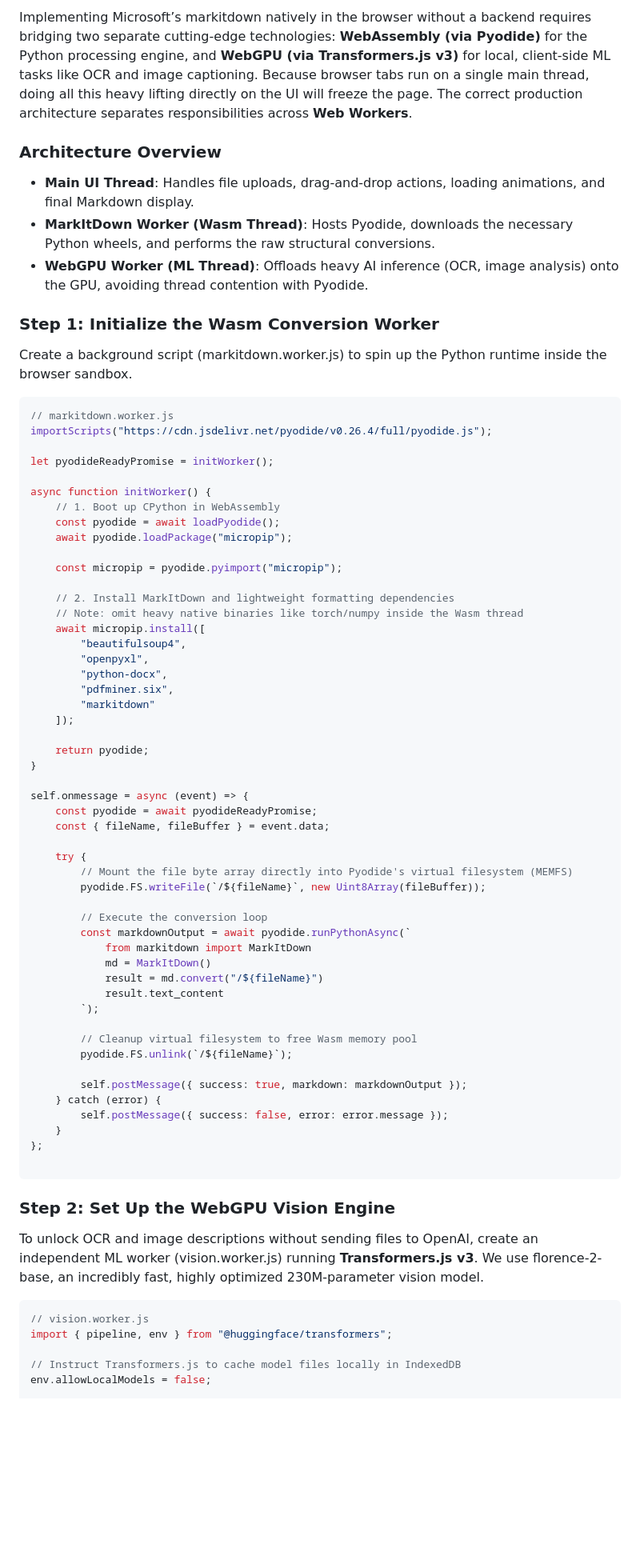
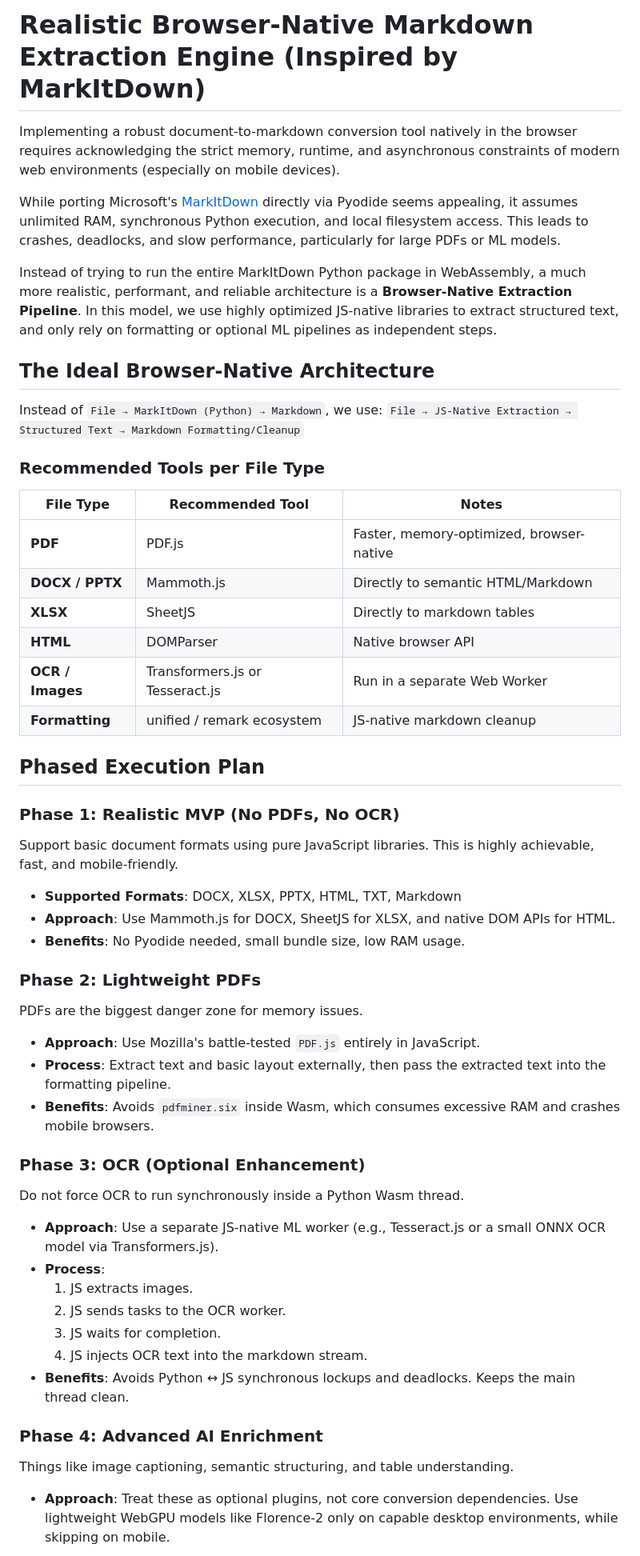
Before and after one commit to LukeAFullard/BunkerMID, a Markdown page: Plan.md, the part around one of its changes. Shown at 80% size. Drawn GitHub-style; blank space fills up the shorter version.

````diff
--- a/Plan.md
+++ b/Plan.md
@@ -1,69 +1,52 @@
-Implementing Microsoft’s markitdown natively in the browser without a backend requires bridging two separate cutting-edge technologies: **WebAssembly (via Pyodide)** for the Python processing engine, and **WebGPU (via Transformers.js v3)** for local, client-side ML tasks like OCR and image captioning.
-Because browser tabs run on a single main thread, doing all this heavy lifting directly on the UI will freeze the page. The correct production architecture separates responsibilities across **Web Workers**.
-### Architecture Overview
- * **Main UI Thread**: Handles file uploads, drag-and-drop actions, loading animations, and final Markdown display.
- * **MarkItDown Worker (Wasm Thread)**: Hosts Pyodide, downloads the necessary Python wheels, and performs the raw structural conversions.
- * **WebGPU Worker (ML Thread)**: Offloads heavy AI inference (OCR, image analysis) onto the GPU, avoiding thread contention with Pyodide.
-### Step 1: Initialize the Wasm Conversion Worker
-Create a background script (markitdown.worker.js) to spin up the Python runtime inside the browser sandbox.
-```javascript
-// markitdown.worker.js
-importScripts("https://cdn.jsdelivr.net/pyodide/v0.26.4/full/pyodide.js");
+# Realistic Browser-Native Markdown Extraction Engine (Inspired by MarkItDown)
 
-let pyodideReadyPromise = initWorker();
+Implementing a robust document-to-markdown conversion tool natively in the browser requires acknowledging the strict memory, runtime, and asynchronous constraints of modern web environments (especially on mobile devices).
 
-async function initWorker() {
-    // 1. Boot up CPython in WebAssembly
-    const pyodide = await loadPyodide();
-    await pyodide.loadPackage("micropip");
+While porting Microsoft's [MarkItDown](https://github.com/microsoft/markitdown) directly via Pyodide seems appealing, it assumes unlimited RAM, synchronous Python execution, and local filesystem access. This leads to crashes, deadlocks, and slow performance, particularly for large PDFs or ML models.
 
-    const micropip = pyodide.pyimport("micropip");
+Instead of trying to run the entire MarkItDown Python package in WebAssembly, a much more realistic, performant, and reliable architecture is a **Browser-Native Extraction Pipeline**. In this model, we use highly optimized JS-native libraries to extract structured text, and only rely on formatting or optional ML pipelines as independent steps.
 
-    // 2. Install MarkItDown and lightweight formatting dependencies
-    // Note: omit heavy native binaries like torch/numpy inside the Wasm thread
-    await micropip.install([
-        "beautifulsoup4",
-        "openpyxl",
-        "python-docx",
-        "pdfminer.six",
-        "markitdown"
-    ]);
+## The Ideal Browser-Native Architecture
 
-    return pyodide;
-}
+Instead of `File → MarkItDown (Python) → Markdown`, we use:
+`File → JS-Native Extraction → Structured Text → Markdown Formatting/Cleanup`
 
-self.onmessage = async (event) => {
-    const pyodide = await pyodideReadyPromise;
-    const { fileName, fileBuffer } = event.data;
+### Recommended Tools per File Type
 
-    try {
-        // Mount the file byte array directly into Pyodide's virtual filesystem (MEMFS)
-        pyodide.FS.writeFile(`/${fileName}`, new Uint8Array(fileBuffer));
+| File Type        | Recommended Tool                | Notes                                    |
+| ---------------- | ------------------------------- | ---------------------------------------- |
+| **PDF**          | PDF.js                          | Faster, memory-optimized, browser-native |
+| **DOCX / PPTX**  | Mammoth.js                      | Directly to semantic HTML/Markdown       |
+| **XLSX**         | SheetJS                         | Directly to markdown tables              |
+| **HTML**         | DOMParser                       | Native browser API                       |
+| **OCR / Images** | Transformers.js or Tesseract.js | Run in a separate Web Worker             |
+| **Formatting**   | unified / remark ecosystem      | JS-native markdown cleanup               |
 
-        // Execute the conversion loop
-        const markdownOutput = await pyodide.runPythonAsync(`
-            from markitdown import MarkItDown
-            md = MarkItDown()
-            result = md.convert("/${fileName}")
-            result.text_content
-        `);
+## Phased Execution Plan
 
-        // Cleanup virtual filesystem to free Wasm memory pool
-        pyodide.FS.unlink(`/${fileName}`);
+### Phase 1: Realistic MVP (No PDFs, No OCR)
+Support basic document formats using pure JavaScript libraries. This is highly achievable, fast, and mobile-friendly.
+* **Supported Formats**: DOCX, XLSX, PPTX, HTML, TXT, Markdown
+* **Approach**: Use Mammoth.js for DOCX, SheetJS for XLSX, and native DOM APIs for HTML.
+* **Benefits**: No Pyodide needed, small bundle size, low RAM usage.
 
-        self.postMessage({ success: true, markdown: markdownOutput });
-    } catch (error) {
-        self.postMessage({ success: false, error: error.message });
-    }
-};
+### Phase 2: Lightweight PDFs
+PDFs are the biggest danger zone for memory issues.
+* **Approach**: Use Mozilla's battle-tested `PDF.js` entirely in JavaScript.
+* **Process**: Extract text and basic layout externally, then pass the extracted text into the formatting pipeline.
+* **Benefits**: Avoids `pdfminer.six` inside Wasm, which consumes excessive RAM and crashes mobile browsers.
 
-```
-### Step 2: Set Up the WebGPU Vision Engine
-To unlock OCR and image descriptions without sending files to OpenAI, create an independent ML worker (vision.worker.js) running **Transformers.js v3**. We use florence-2-base, an incredibly fast, highly optimized 230M-parameter vision model.
-```javascript
-// vision.worker.js
-import { pipeline, env } from "@huggingface/transformers";
+### Phase 3: OCR (Optional Enhancement)
+Do not force OCR to run synchronously inside a Python Wasm thread.
+* **Approach**: Use a separate JS-native ML worker (e.g., Tesseract.js or a small ONNX OCR model via Transformers.js).
+* **Process**:
+  1. JS extracts images.
+  2. JS sends tasks to the OCR worker.
+  3. JS waits for completion.
+  4. JS injects OCR text into the markdown stream.
+* **Benefits**: Avoids Python ↔ JS synchronous lockups and deadlocks. Keeps the main thread clean.
 
-// Instruct Transformers.js to cache model files locally in IndexedDB
-env.allowLocalModels = false;
+### Phase 4: Advanced AI Enrichment
+Things like image captioning, semantic structuring, and table understanding.
+* **Approach**: Treat these as optional plugins, not core conversion dependencies. Use lightweight WebGPU models like Florence-2 only on capable desktop environments, while skipping on mobile.
 
````
Also changed, not shown: other parts of Plan.md (+5 -98 lines).
